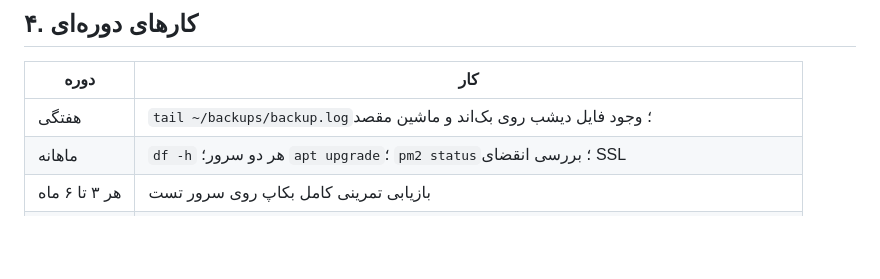
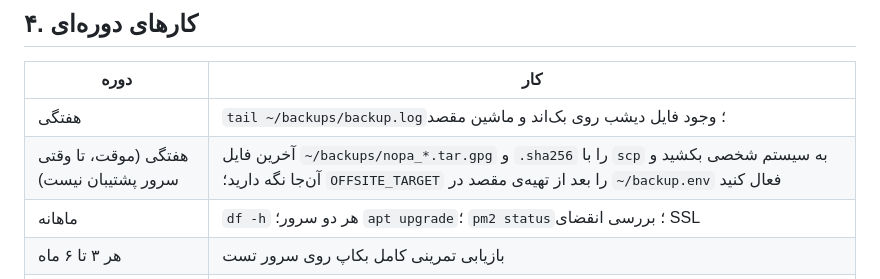
Before and after one commit to komilkomil3000-afk/nopa-project, a Markdown page: admin_panel/docs/SERVER_CHECKLIST.md, the part around the change. GitHub-like rendering; blank space fills up the shorter version.

Commit message:
بک آپ نهایی

```diff
--- a/admin_panel/docs/SERVER_CHECKLIST.md
+++ b/admin_panel/docs/SERVER_CHECKLIST.md
@@ -47,6 +47,7 @@
 | دوره | کار |
 |---|---|
 | هفتگی | `tail ~/backups/backup.log`؛ وجود فایل دیشب روی بک‌اند و ماشین مقصد |
+| هفتگی (موقت، تا وقتی سرور پشتیبان نیست) | آخرین فایل `~/backups/nopa_*.tar.gpg` و `.sha256` را با `scp` به سیستم شخصی بکشید و آن‌جا نگه دارید؛ `OFFSITE_TARGET` را بعد از تهیه‌ی مقصد در `~/backup.env` فعال کنید |
 | ماهانه | `df -h` هر دو سرور؛ `apt upgrade`؛ `pm2 status`؛ بررسی انقضای SSL |
 | هر ۳ تا ۶ ماه | بازیابی تمرینی کامل بکاپ روی سرور تست |
 | سالانه | چرخاندن رمزها (پسورد DB، JWT، پسورد بکاپ؛ پسورد قدیمی را برای بکاپ‌های قدیمی نگه دارید) |
```
